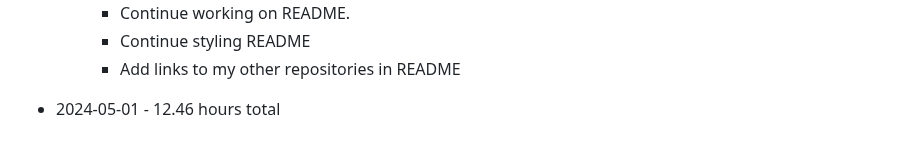
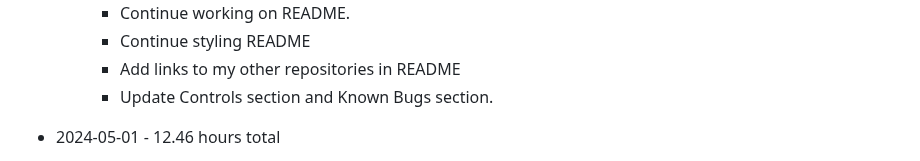
Before and after one commit to mejia-dev/epicodus-capstone-mvp, a Markdown page: Timetracker.md, the part around the change. Rendered like a GitHub page.

Commit message:
Update Timetracker

```diff
--- a/Timetracker.md
+++ b/Timetracker.md
@@ -25,6 +25,7 @@
     * Continue working on README.
     * Continue styling README
     * Add links to my other repositories in README
+    * Update Controls section and Known Bugs section.
 
 
 * 2024-05-01 - 12.46 hours total
```
